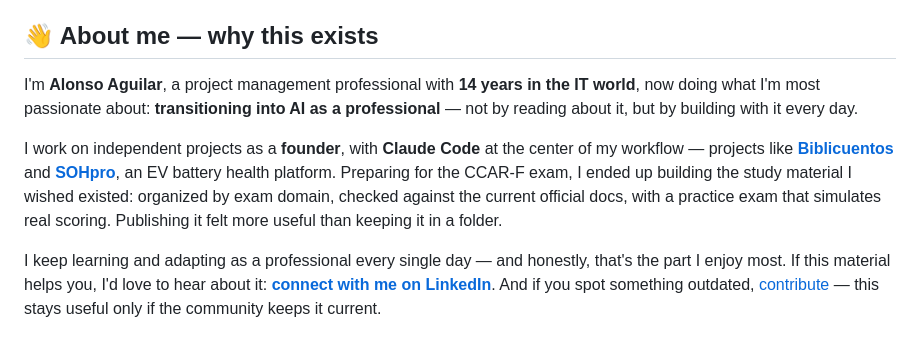
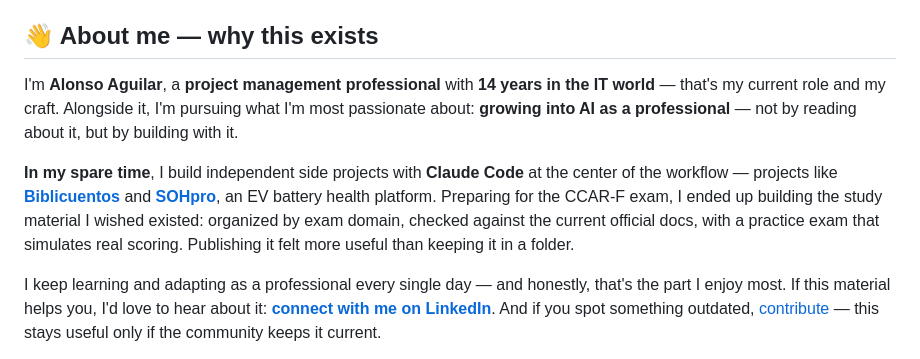
Before and after one commit to aloaguilar20/claude-certified-architect-foundations-prep, a Markdown page: README.md, the part around the change. Rendered like a GitHub page.

```diff
--- a/README.md
+++ b/README.md
@@ -70,9 +70,9 @@ Spotted something outdated or disputed? Open an issue with a link to the officia
 
 ## 👋 About me — why this exists
 
-I'm **Alonso Aguilar**, a project management professional with **14 years in the IT world**, now doing what I'm most passionate about: **transitioning into AI as a professional** — not by reading about it, but by building with it every day.
+I'm **Alonso Aguilar**, a **project management professional** with **14 years in the IT world** — that's my current role and my craft. Alongside it, I'm pursuing what I'm most passionate about: **growing into AI as a professional** — not by reading about it, but by building with it.
 
-I work on independent projects as a **founder**, with **Claude Code** at the center of my workflow — projects like [**Biblicuentos**](https://biblicuentos.com) and [**SOHpro**](https://sohpro.app), an EV battery health platform. Preparing for the CCAR-F exam, I ended up building the study material I wished existed: organized by exam domain, checked against the current official docs, with a practice exam that simulates real scoring. Publishing it felt more useful than keeping it in a folder.
+**In my spare time**, I build independent side projects with **Claude Code** at the center of the workflow — projects like [**Biblicuentos**](https://biblicuentos.com) and [**SOHpro**](https://sohpro.app), an EV battery health platform. Preparing for the CCAR-F exam, I ended up building the study material I wished existed: organized by exam domain, checked against the current official docs, with a practice exam that simulates real scoring. Publishing it felt more useful than keeping it in a folder.
 
 I keep learning and adapting as a professional every single day — and honestly, that's the part I enjoy most. If this material helps you, I'd love to hear about it: **[connect with me on LinkedIn](https://www.linkedin.com/in/alonso-aguilar-araya/)**. And if you spot something outdated, [contribute](#-contributing) — this stays useful only if the community keeps it current.
 
```
